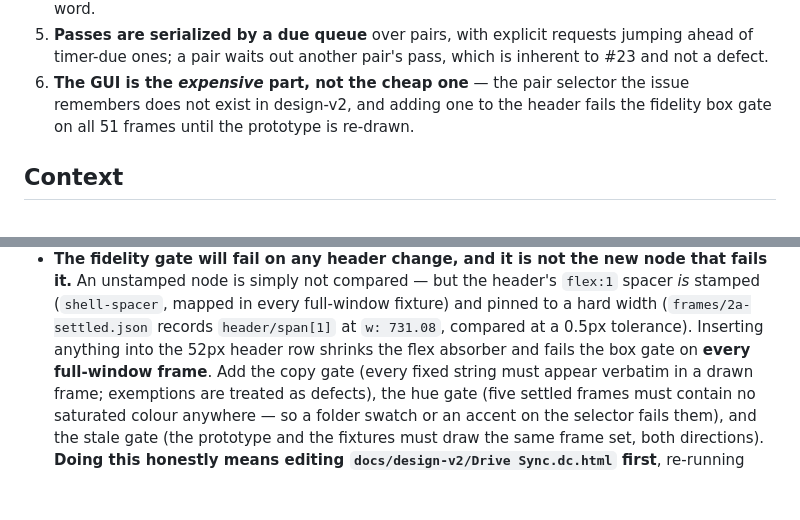
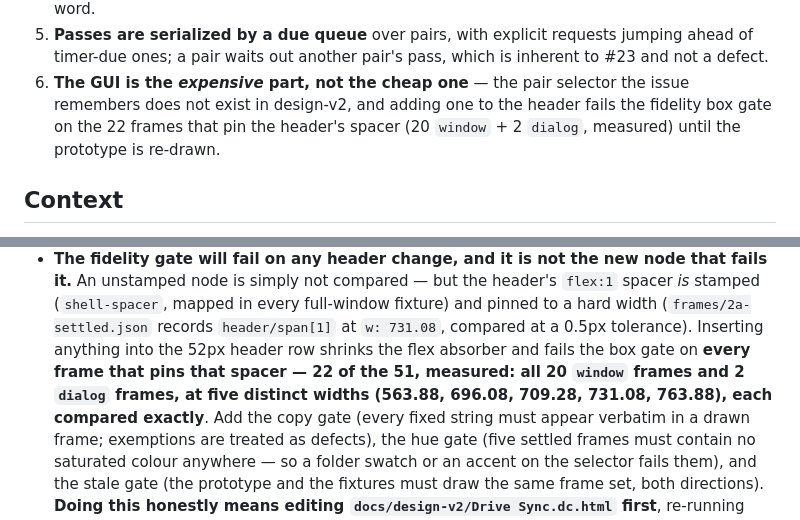
Before and after one commit to osirison/proton-drive-sync-engine, a Markdown page: docs/adr/0005-multiple-folder-pairs.md, 2 parts joined by grey strips. GitHub-like rendering; blank space fills up the shorter version.

```diff
--- a/docs/adr/0005-multiple-folder-pairs.md
+++ b/docs/adr/0005-multiple-folder-pairs.md
@@ -26,8 +78,9 @@ For a reader who needs to agree the shape rather than audit it:
 5. **Passes are serialized by a due queue** over pairs, with explicit requests jumping ahead of
    timer-due ones; a pair waits out another pair's pass, which is inherent to #23 and not a defect.
 6. **The GUI is the *expensive* part, not the cheap one** — the pair selector the issue remembers
-   does not exist in design-v2, and adding one to the header fails the fidelity box gate on all 51
-   frames until the prototype is re-drawn.
+   does not exist in design-v2, and adding one to the header fails the fidelity box gate on the 22
+   frames that pin the header's spacer (20 `window` + 2 `dialog`, measured) until the prototype is
+   re-drawn.
 
 ## Context
 
@@ -503,7 +556,9 @@ config — that file exists precisely because `deny_unknown_fields` bricks on GU
   (`shell-spacer`, mapped in every full-window fixture) and pinned to a hard width
   (`frames/2a-settled.json` records `header/span[1]` at `w: 731.08`, compared at a 0.5px tolerance).
   Inserting anything into the 52px header row shrinks the flex absorber and fails the box gate on
-  **every full-window frame**. Add the copy gate (every fixed string must appear verbatim in a drawn
+  **every frame that pins that spacer — 22 of the 51, measured: all 20 `window` frames and 2
+  `dialog` frames, at five distinct widths (563.88, 696.08, 709.28, 731.08, 763.88), each compared
+  exactly**. Add the copy gate (every fixed string must appear verbatim in a drawn
   frame; exemptions are treated as defects), the hue gate (five settled frames must contain no
   saturated colour anywhere — so a folder swatch or an accent on the selector fails them), and the
   stale gate (the prototype and the fixtures must draw the same frame set, both directions).
```
Also changed, not shown: other parts of docs/adr/0005-multiple-folder-pairs.md (+52 -0 lines).
